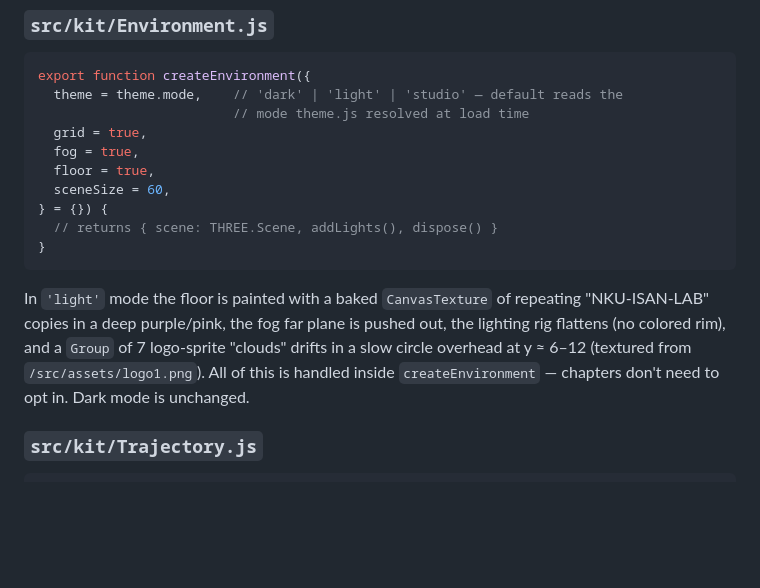
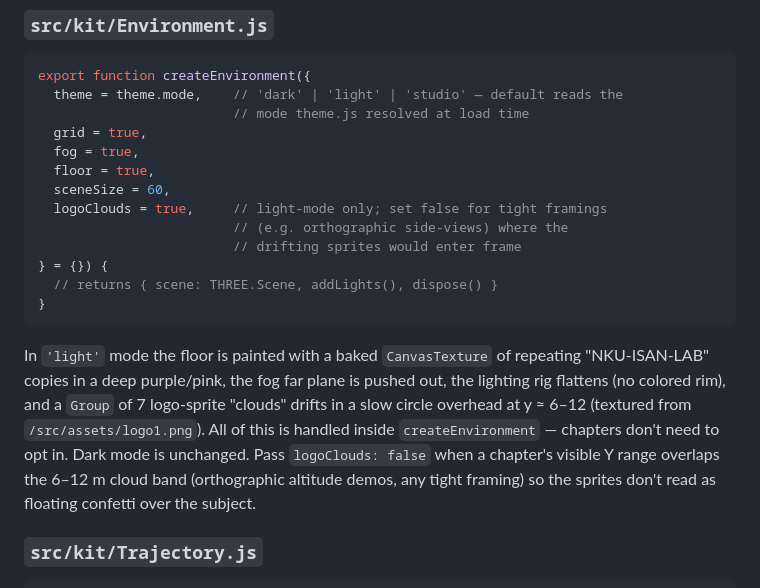
Before and after one commit to k1095118808/quadrotor-stack-threejs-vis, a Markdown page: CLAUDE.md, the part around the change. Drawn GitHub-style; blank space fills up the shorter version.

Commit message:
docs: note logoClouds toggle and watermark rebrand
CLAUDE.md's createEnvironment API sketch lists the new logoClouds
param with guidance on when to pass false (tight framings whose
visible Y overlaps the 6–12 m cloud band). PROJECT_PLAN.md gains two
changelog entries covering the follow-up commits to the Ch3 branch —
the env toggle (f9718b4) and the NKU-ISAN-LAB rebrand (fb516fd).

````diff
--- a/CLAUDE.md
+++ b/CLAUDE.md
@@ -81,6 +81,9 @@ export function createEnvironment({
   fog = true,
   floor = true,
   sceneSize = 60,
+  logoClouds = true,     // light-mode only; set false for tight framings
+                         // (e.g. orthographic side-views) where the
+                         // drifting sprites would enter frame
 } = {}) {
   // returns { scene: THREE.Scene, addLights(), dispose() }
 }
@@ -92,6 +95,9 @@ pushed out, the lighting rig flattens (no colored rim), and a `Group` of 7
 logo-sprite "clouds" drifts in a slow circle overhead at y ≈ 6–12 (textured
 from `/src/assets/logo1.png`). All of this is handled inside
 `createEnvironment` — chapters don't need to opt in. Dark mode is unchanged.
+Pass `logoClouds: false` when a chapter's visible Y range overlaps the
+6–12 m cloud band (orthographic altitude demos, any tight framing) so
+the sprites don't read as floating confetti over the subject.
 
 ### `src/kit/Trajectory.js`
 ```js
````
Also changed, not shown: PROJECT_PLAN.md (+2 -0 lines).
